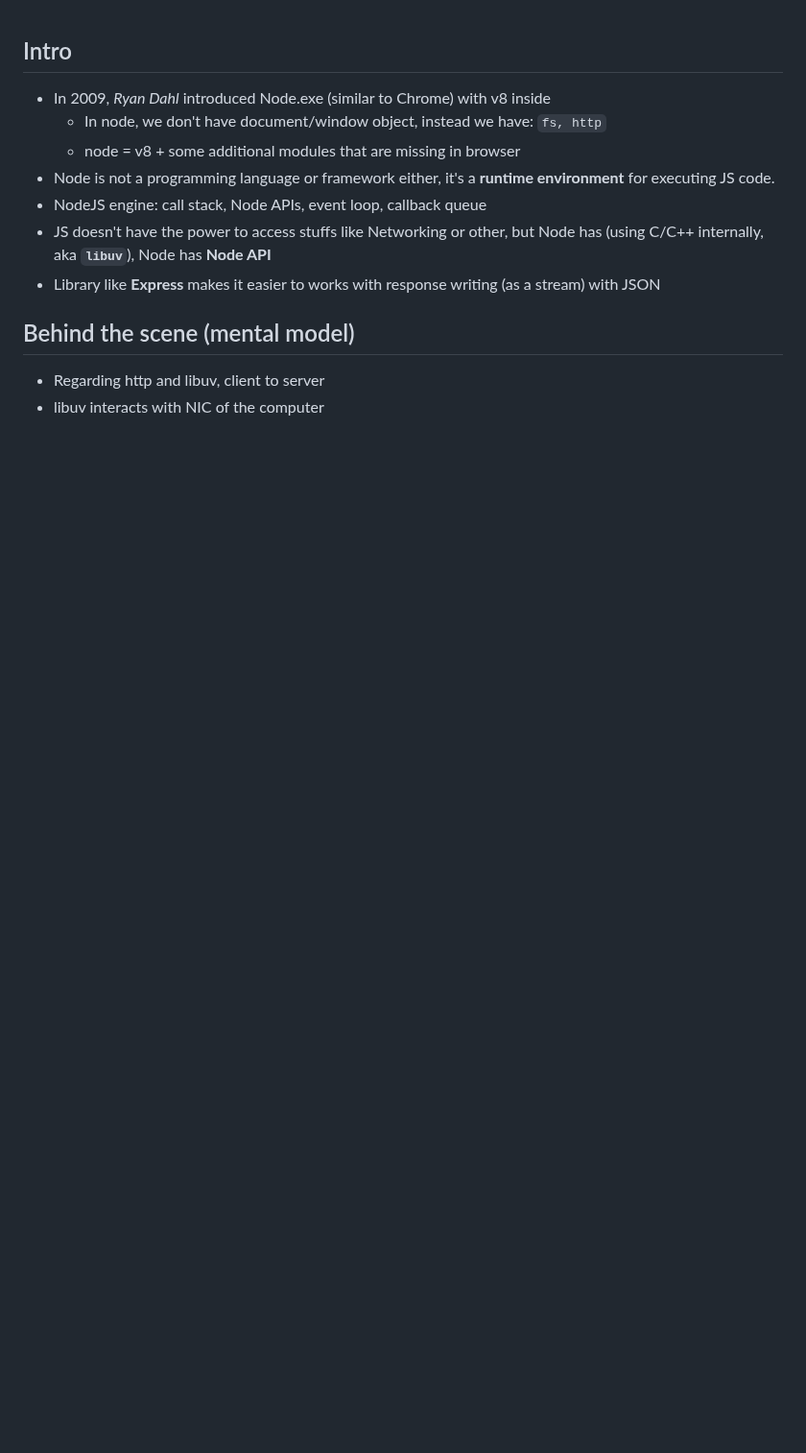
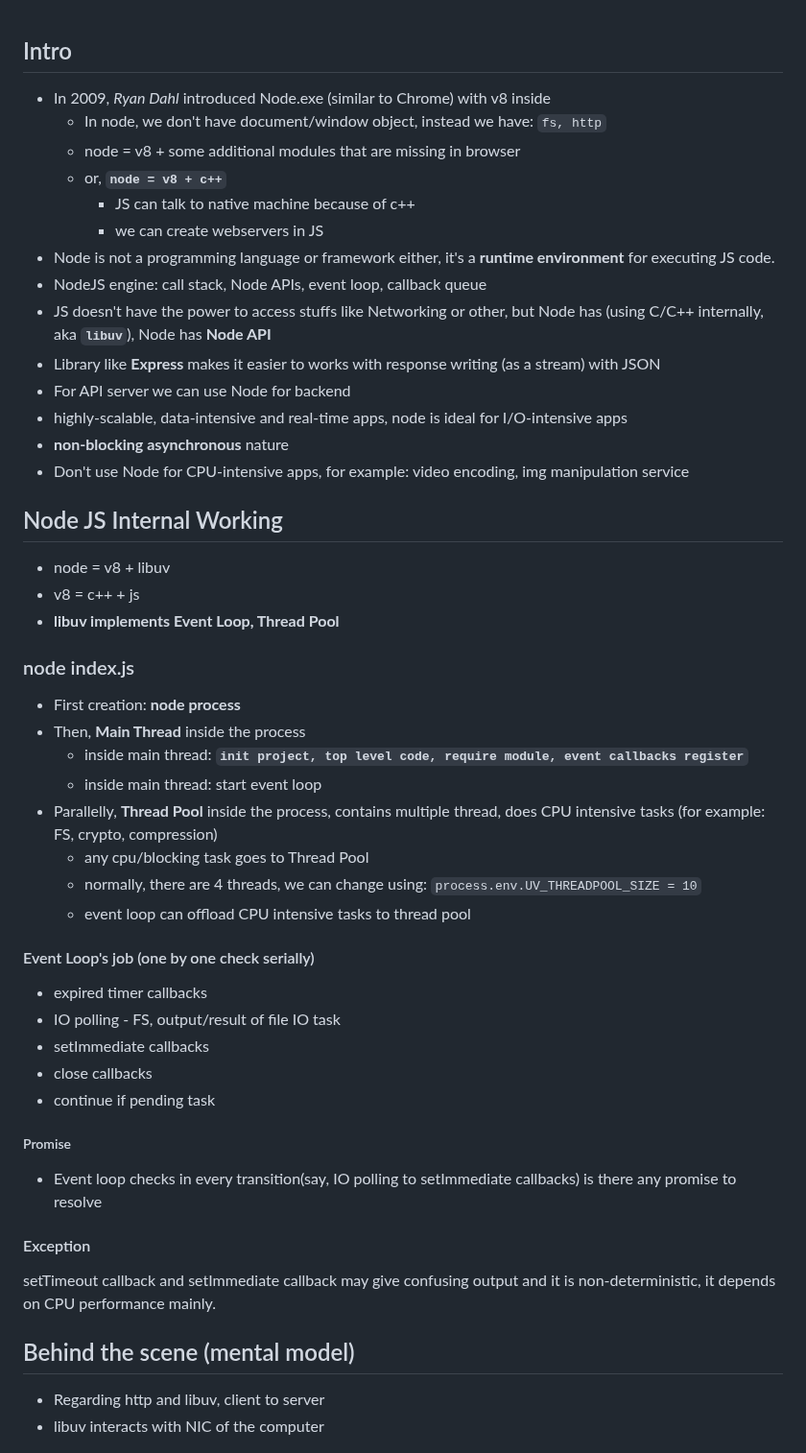
Before and after one commit to MArhamAA1422/b6-learning, a Markdown page: node/basics.md, the part around one of its changes. Shown at 96% size. Drawn GitHub-style; blank space fills up the shorter version.

Commit message:
node: internal architecture, working

```diff
--- a/node/basics.md
+++ b/node/basics.md
@@ -2,10 +2,45 @@
 - In 2009, *Ryan Dahl* introduced Node.exe (similar to Chrome) with v8 inside
    - In node, we don't have document/window object, instead we have: `fs, http`
    - node = v8 + some additional modules that are missing in browser
+   - or, **`node = v8 + c++`**
+      - JS can talk to native machine because of c++
+      - we can create webservers in JS
 - Node is not a programming language or framework either, it's a **runtime environment** for executing JS code.
 - NodeJS engine: call stack, Node APIs, event loop, callback queue
 - JS doesn't have the power to access stuffs like Networking or other, but Node has (using C/C++ internally, aka **`libuv`**), Node has **Node API**
 - Library like **Express** makes it easier to works with response writing (as a stream) with JSON
+- For API server we can use Node for backend
+- highly-scalable, data-intensive and real-time apps, node is ideal for I/O-intensive apps
+- **non-blocking asynchronous** nature
+- Don't use Node for CPU-intensive apps, for example: video encoding, img manipulation service
+
+## Node JS Internal Working
+- node = v8 + libuv
+- v8 = c++ + js
+- **libuv implements Event Loop, Thread Pool**
+
+### node index.js
+- First creation: **node process**
+- Then, **Main Thread** inside the process
+   - inside main thread: **`init project, top level code, require module, event callbacks register`**
+   - inside main thread: start event loop
+- Parallelly, **Thread Pool** inside the process, contains multiple thread, does CPU intensive tasks (for example: FS, crypto, compression)
+   - any cpu/blocking task goes to Thread Pool
+   - normally, there are 4 threads, we can change using: `process.env.UV_THREADPOOL_SIZE = 10`
+   - event loop can offload CPU intensive tasks to thread pool
+#### Event Loop's job (one by one check serially)
+- expired timer callbacks
+- IO polling - FS, output/result of file IO task
+- setImmediate callbacks
+- close callbacks
+- continue if pending task
+
+##### Promise
+- Event loop checks in every transition(say, IO polling to setImmediate callbacks) is there any promise to resolve
+
+#### Exception
+
+setTimeout callback and setImmediate callback may give confusing output and it is non-deterministic, it depends on CPU performance mainly.
 
 ## Behind the scene (mental model)
 
```
Also changed, not shown: other parts of node/basics.md (+0 -5 lines), node/practical.md (added, +41 -0 lines).
